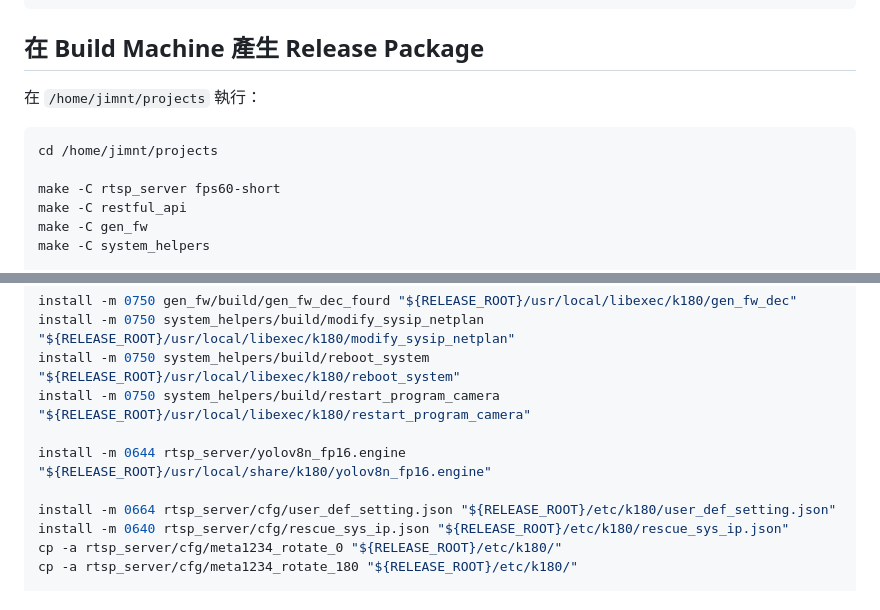
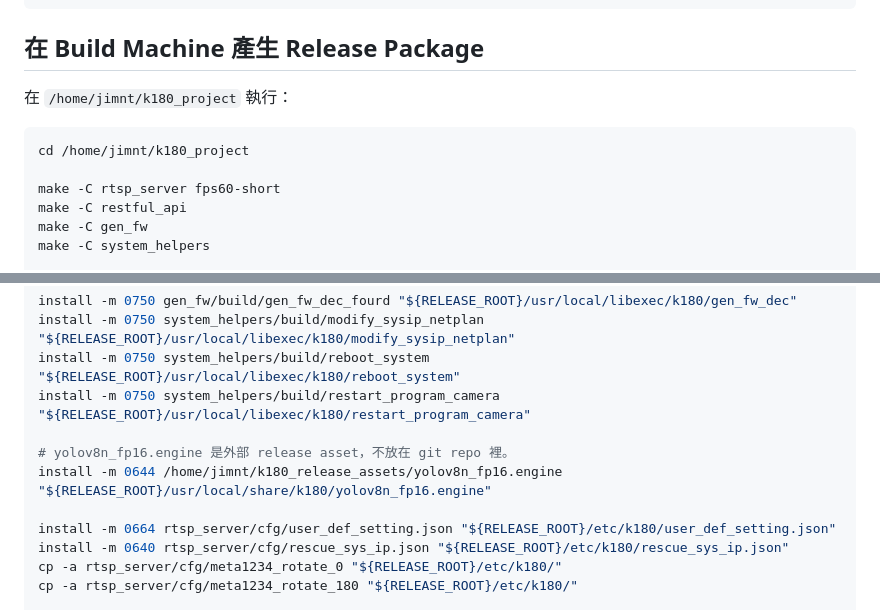
Before and after one commit to jimmyh265/k180_project, a Markdown page: docs/K180_DEPLOYMENT.md, 2 parts joined by grey strips. GitHub-like rendering.

Commit message:
fix doc path

````diff
--- a/docs/K180_DEPLOYMENT.md
+++ b/docs/K180_DEPLOYMENT.md
@@ -59,10 +59,10 @@ k180_release/
 
 ## 在 Build Machine 產生 Release Package
 
-在 `/home/jimnt/projects` 執行：
+在 `/home/jimnt/k180_project` 執行：
 
 ```bash
-cd /home/jimnt/projects
+cd /home/jimnt/k180_project
 
 make -C rtsp_server fps60-short
 make -C restful_api
@@ -92,7 +92,8 @@ install -m 0750 system_helpers/build/modify_sysip_netplan "${RELEASE_ROOT}/usr/l
 install -m 0750 system_helpers/build/reboot_system "${RELEASE_ROOT}/usr/local/libexec/k180/reboot_system"
 install -m 0750 system_helpers/build/restart_program_camera "${RELEASE_ROOT}/usr/local/libexec/k180/restart_program_camera"
 
-install -m 0644 rtsp_server/yolov8n_fp16.engine "${RELEASE_ROOT}/usr/local/share/k180/yolov8n_fp16.engine"
+# yolov8n_fp16.engine 是外部 release asset，不放在 git repo 裡。
+install -m 0644 /home/jimnt/k180_release_assets/yolov8n_fp16.engine "${RELEASE_ROOT}/usr/local/share/k180/yolov8n_fp16.engine"
 
 install -m 0664 rtsp_server/cfg/user_def_setting.json "${RELEASE_ROOT}/etc/k180/user_def_setting.json"
 install -m 0640 rtsp_server/cfg/rescue_sys_ip.json "${RELEASE_ROOT}/etc/k180/rescue_sys_ip.json"
````
